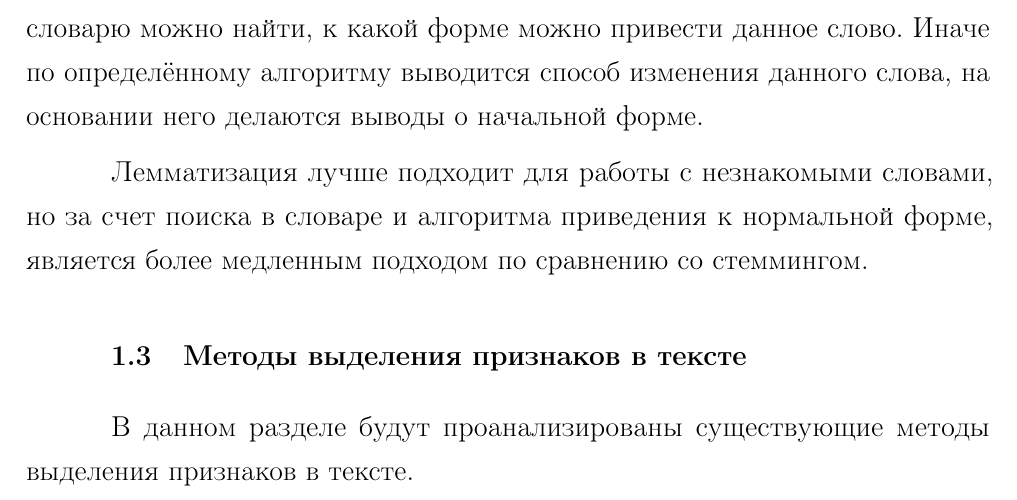
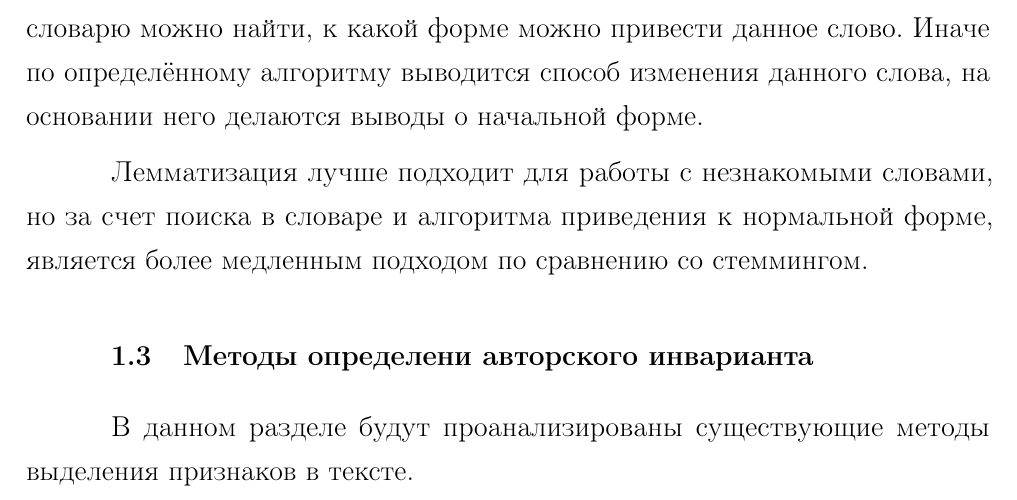
Before and after one commit to oljakon/bachelor-degree, a LaTeX document (note/note.tex, which reads note/analytical.tex): part of page 5 of 18, cut so that both start at the same text. Compiled offline with pdfLaTeX; a LaTeX package or settings file that is missing is left out.

Commit message:
fix note structure

```diff
--- a/note/analytical.tex
+++ b/note/analytical.tex
@@ -42,7 +42,7 @@
 Лемматизация лучше подходит для работы с незнакомыми словами, но за счет поиска в словаре и алгоритма приведения к нормальной форме, является более медленным подходом по сравнению со стеммингом.
 
 
-\section{Методы выделения признаков в тексте}
+\section{Методы определени авторского инварианта}
 
 В данном разделе будут проанализированы существующие методы выделения признаков в тексте.
 
```
Also changed, not shown: note/note.pdf, note/analytical.tex (2 more changed lines), 6 other files.
